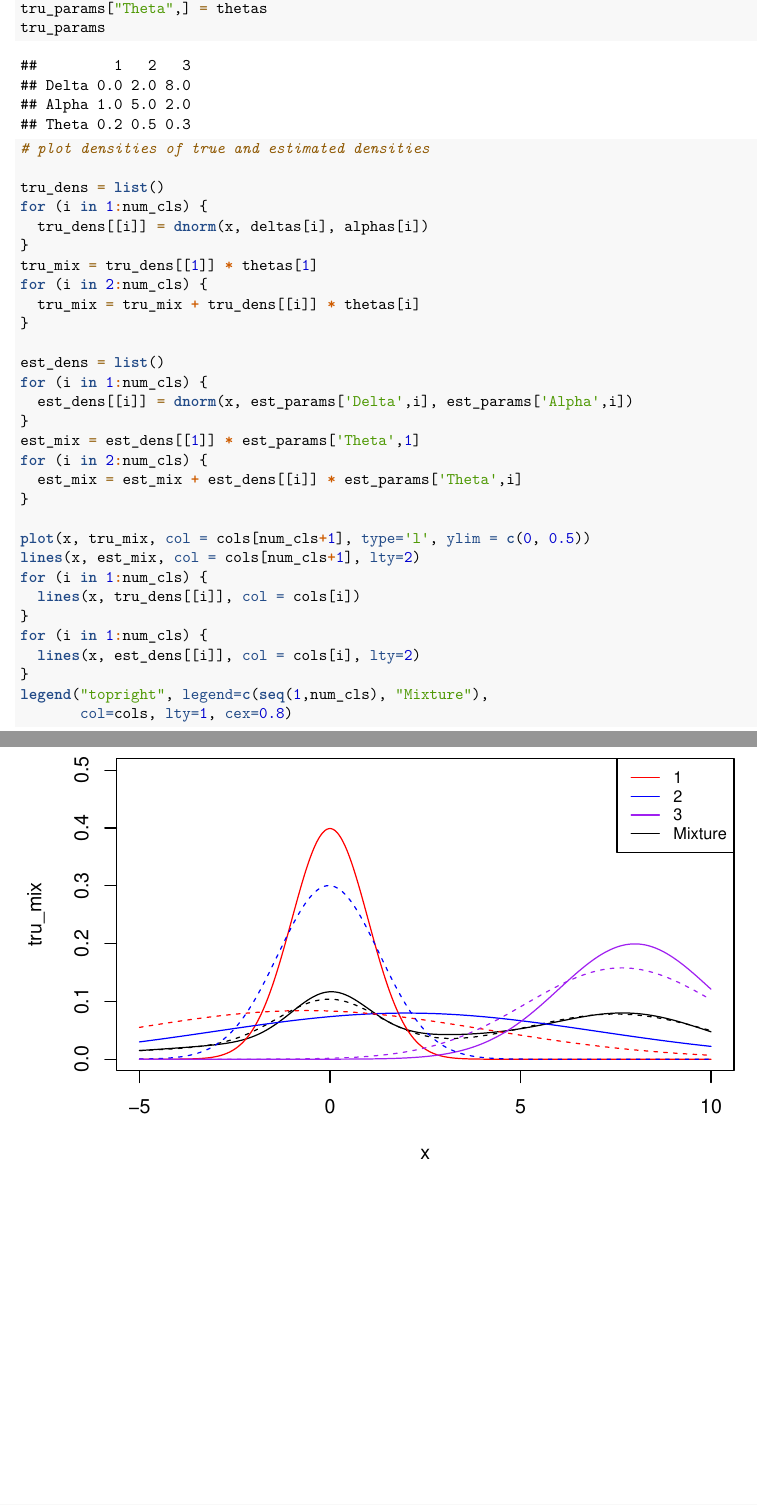
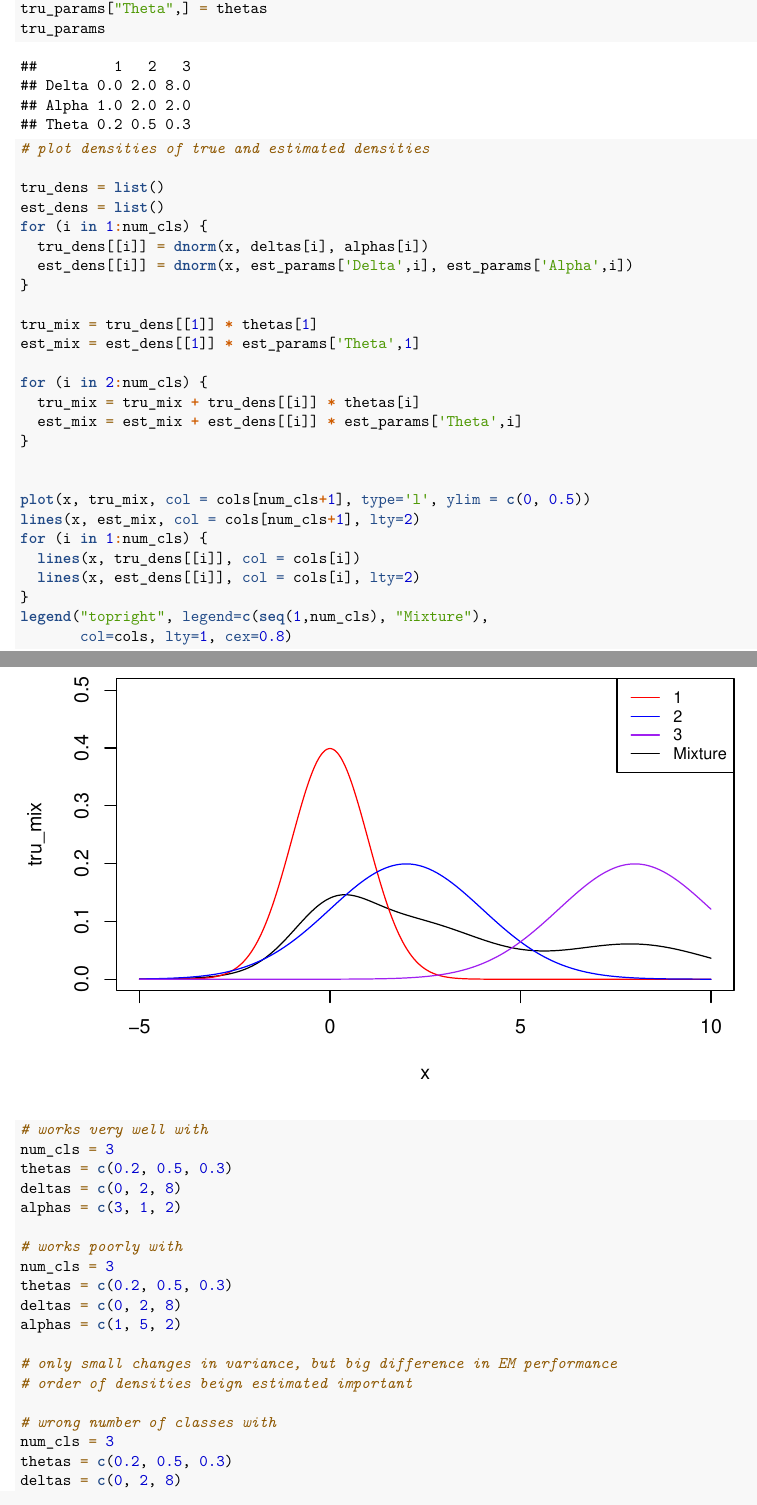
Before and after one commit to kshim99/Two-Stage-Framework-for-Variance-Reduction, an R Markdown document (mixture_model_multiple_comp.Rmd): two parts of pages 4 and 5 of 5, joined at a grey line, cut so that both start at the same text. Rendered offline with R 4.5, knitr and Pandoc, then LaTeX, with nearby package versions; some code elsewhere in the file could not run offline.

Commit message:
different params

````diff
--- a/mixture_model_multiple_comp.Rmd
+++ b/mixture_model_multiple_comp.Rmd
@@ -21,7 +21,7 @@ x = seq(-5, 10, 0.01)
 num_cls = 3
 thetas = c(0.2, 0.5, 0.3)
 deltas = c(0, 2, 8)
-alphas = c(1, 5, 2)
+alphas = c(1, 2, 2)
 
 # Specify list of colors, at least num_cls + 1 many distinct ones for plotting
 cols = c('red','blue','purple','black')
@@ -59,10 +59,10 @@ for (i in 1:num_cls) {
 # histograms of samples - need to manually add histograms if more components due to color specification
 x_lims = c(min(combined_sample), max(combined_sample))
 bin_width = (x_lims[2]-x_lims[1])/50
-p1 = hist(samples[[1]], col = cols[1], xlim = x_lims, prob = TRUE, breaks = seq(x_lims[1], x_lims[2], bin_width))
+p1 = hist(samples[[1]], col = cols[1], xlim = x_lims, ylim = c(0, 0.5), prob = TRUE, breaks = seq(x_lims[1], x_lims[2], bin_width))
 p2 = hist(samples[[2]], col = cols[2], xlim = x_lims, prob = TRUE, breaks = seq(x_lims[1], x_lims[2], bin_width), add = TRUE)
 p3 = hist(samples[[3]], col = cols[3], xlim = x_lims, prob = TRUE, breaks = seq(x_lims[1], x_lims[2], bin_width), add = TRUE)
-pc = hist(combined_sample, col = cols[4], xlim = x_lims, prob = TRUE, breaks = seq(x_lims[1], x_lims[2], bin_width))
+pc = hist(combined_sample, col = cols[4], xlim = x_lims, ylim = c(0, 0.5), prob = TRUE, breaks = seq(x_lims[1], x_lims[2], bin_width))
 ```
 
 ```{r}
@@ -96,32 +96,49 @@ tru_params
 # plot densities of true and estimated densities
 
 tru_dens = list()
+est_dens = list()
 for (i in 1:num_cls) {
   tru_dens[[i]] = dnorm(x, deltas[i], alphas[i])
+  est_dens[[i]] = dnorm(x, est_params['Delta',i], est_params['Alpha',i])
 }
+
 tru_mix = tru_dens[[1]] * thetas[1]
+est_mix = est_dens[[1]] * est_params['Theta',1]
+
 for (i in 2:num_cls) {
   tru_mix = tru_mix + tru_dens[[i]] * thetas[i]
+  est_mix = est_mix + est_dens[[i]] * est_params['Theta',i]
 }
 
-est_dens = list()
-for (i in 1:num_cls) {
-  est_dens[[i]] = dnorm(x, est_params['Delta',i], est_params['Alpha',i])
-}
-est_mix = est_dens[[1]] * est_params['Theta',1]
-for (i in 2:num_cls) {
-  est_mix = est_mix + est_dens[[i]] * est_params['Theta',i]
-}
 
 plot(x, tru_mix, col = cols[num_cls+1], type='l', ylim = c(0, 0.5))
 lines(x, est_mix, col = cols[num_cls+1], lty=2)
 for (i in 1:num_cls) {
   lines(x, tru_dens[[i]], col = cols[i])
-}
-for (i in 1:num_cls) {
   lines(x, est_dens[[i]], col = cols[i], lty=2)
 }
 legend("topright", legend=c(seq(1,num_cls), "Mixture"),
        col=cols, lty=1, cex=0.8)
 
 ```
+
+```{R}
+# works very well with
+num_cls = 3
+thetas = c(0.2, 0.5, 0.3)
+deltas = c(0, 2, 8)
+alphas = c(3, 1, 2)
+
+# works poorly with
+num_cls = 3
+thetas = c(0.2, 0.5, 0.3)
+deltas = c(0, 2, 8)
+alphas = c(1, 5, 2)
+
+# only small changes in variance, but big difference in EM performance
+# order of densities beign estimated important
+
+# wrong number of classes with
+num_cls = 3
+thetas = c(0.2, 0.5, 0.3)
+deltas = c(0, 2, 8)
````
Also changed, not shown: mixture_model_multiple_comp.Rmd (3 more changed lines).
